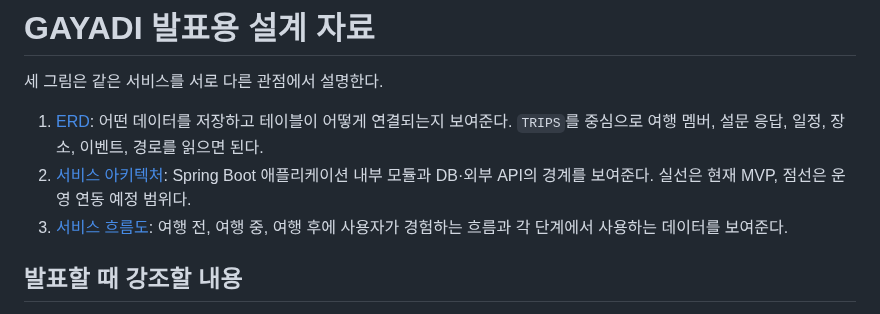
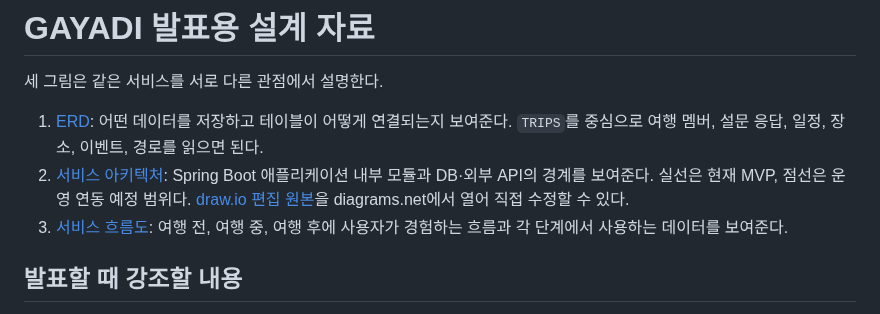
Before and after one commit to TEAM-DOONOW/Gayadi-Server, a Markdown page: docs/presentation/README.md, the part around the change. Drawn GitHub-style.

Commit message:
디자인: draw.io 기반 서비스 아키텍처로 개편

```diff
--- a/docs/presentation/README.md
+++ b/docs/presentation/README.md
@@ -3,7 +3,7 @@
 세 그림은 같은 서비스를 서로 다른 관점에서 설명한다.
 
 1. [ERD](gayadi-erd-presentation.svg): 어떤 데이터를 저장하고 테이블이 어떻게 연결되는지 보여준다. `TRIPS`를 중심으로 여행 멤버, 설문 응답, 일정, 장소, 이벤트, 경로를 읽으면 된다.
-2. [서비스 아키텍처](gayadi-service-architecture-presentation.svg): Spring Boot 애플리케이션 내부 모듈과 DB·외부 API의 경계를 보여준다. 실선은 현재 MVP, 점선은 운영 연동 예정 범위다.
+2. [서비스 아키텍처](gayadi-service-architecture-presentation.svg): Spring Boot 애플리케이션 내부 모듈과 DB·외부 API의 경계를 보여준다. 실선은 현재 MVP, 점선은 운영 연동 예정 범위다. [draw.io 편집 원본](gayadi-service-architecture.drawio)을 diagrams.net에서 열어 직접 수정할 수 있다.
 3. [서비스 흐름도](gayadi-service-flow-presentation.svg): 여행 전, 여행 중, 여행 후에 사용자가 경험하는 흐름과 각 단계에서 사용하는 데이터를 보여준다.
 
 ## 발표할 때 강조할 내용
```
Also changed, not shown: README.md (+1 -1 lines), docs/architecture/gayadi-service-design.md (+2 -0 lines), docs/architecture/travel-realtime-architecture.png, docs/presentation/gayadi-erd-presentation.png, docs/presentation/gayadi-service-architecture-presentation.png, 4 other files.
